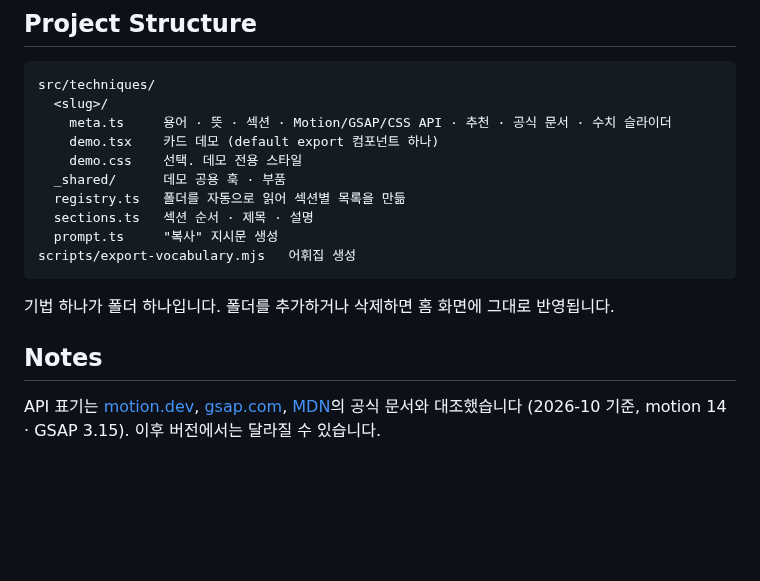
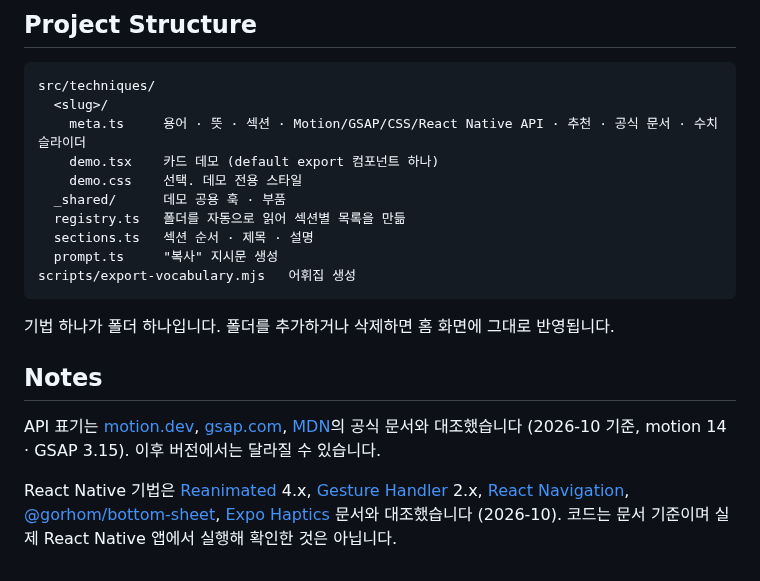
Before and after one commit to soma0078/motion-lab, a Markdown page: README.md, the part around one of its changes. GitHub-like rendering; blank space fills up the shorter version.

````diff
--- a/README.md
+++ b/README.md
@@ -50,7 +51,7 @@ React 19 · Vite · TypeScript · Tailwind CSS v4 · [motion](https://motion.dev
 ```
 src/techniques/
   <slug>/
-    meta.ts     용어 · 뜻 · 섹션 · Motion/GSAP/CSS API · 추천 · 공식 문서 · 수치 슬라이더
+    meta.ts     용어 · 뜻 · 섹션 · Motion/GSAP/CSS/React Native API · 추천 · 공식 문서 · 수치 슬라이더
     demo.tsx    카드 데모 (default export 컴포넌트 하나)
     demo.css    선택. 데모 전용 스타일
   _shared/      데모 공용 훅 · 부품
@@ -65,3 +66,5 @@ scripts/export-vocabulary.mjs   어휘집 생성
 ## Notes
 
 API 표기는 [motion.dev](https://motion.dev/docs), [gsap.com](https://gsap.com/docs/v3/), [MDN](https://developer.mozilla.org)의 공식 문서와 대조했습니다 (2026-10 기준, motion 14 · GSAP 3.15). 이후 버전에서는 달라질 수 있습니다.
+
+React Native 기법은 [Reanimated](https://docs.swmansion.com/react-native-reanimated/) 4.x, [Gesture Handler](https://docs.swmansion.com/react-native-gesture-handler/) 2.x, [React Navigation](https://reactnavigation.org/), [@gorhom/bottom-sheet](https://gorhom.dev/react-native-bottom-sheet/), [Expo Haptics](https://docs.expo.dev/versions/latest/sdk/haptics/) 문서와 대조했습니다 (2026-10). 코드는 문서 기준이며 실제 React Native 앱에서 실행해 확인한 것은 아닙니다.
````
Also changed, not shown: other parts of README.md (+2 -1 lines), docs/card.png, docs/preview.png.
